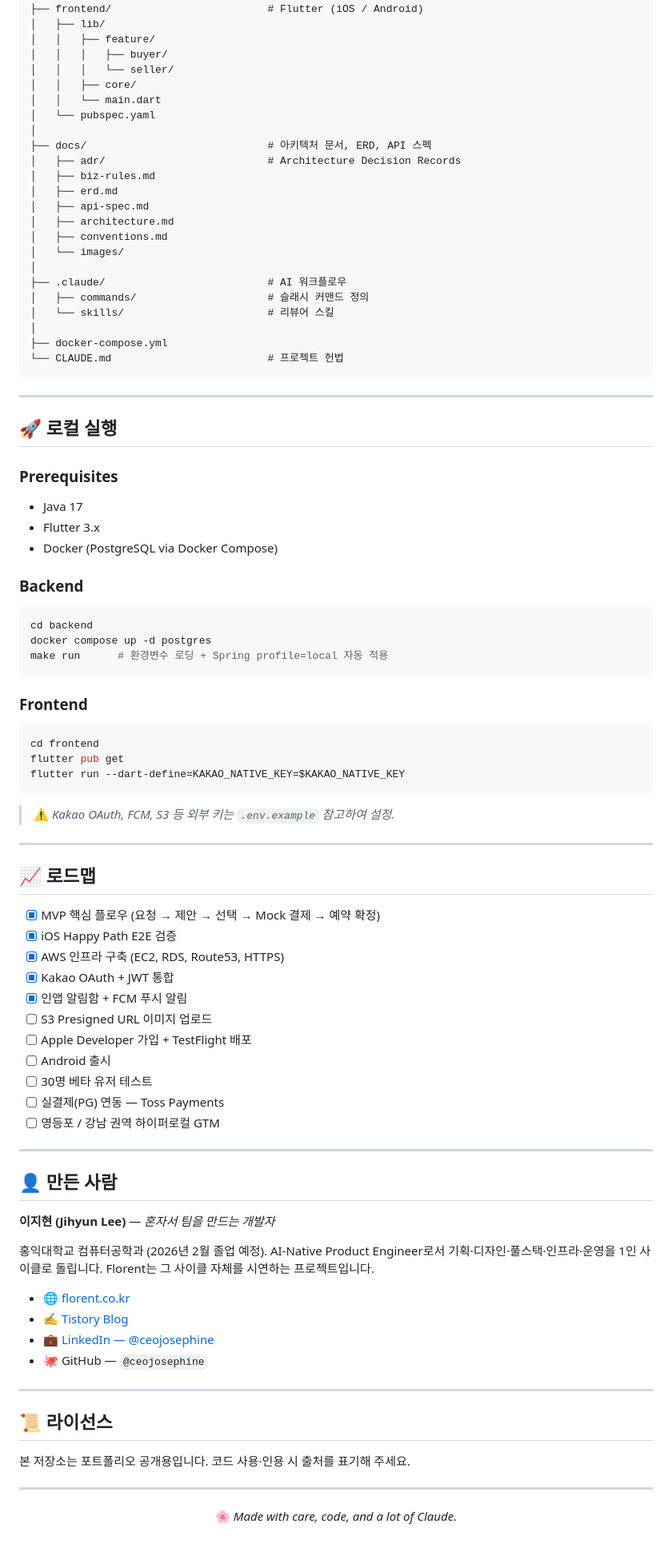
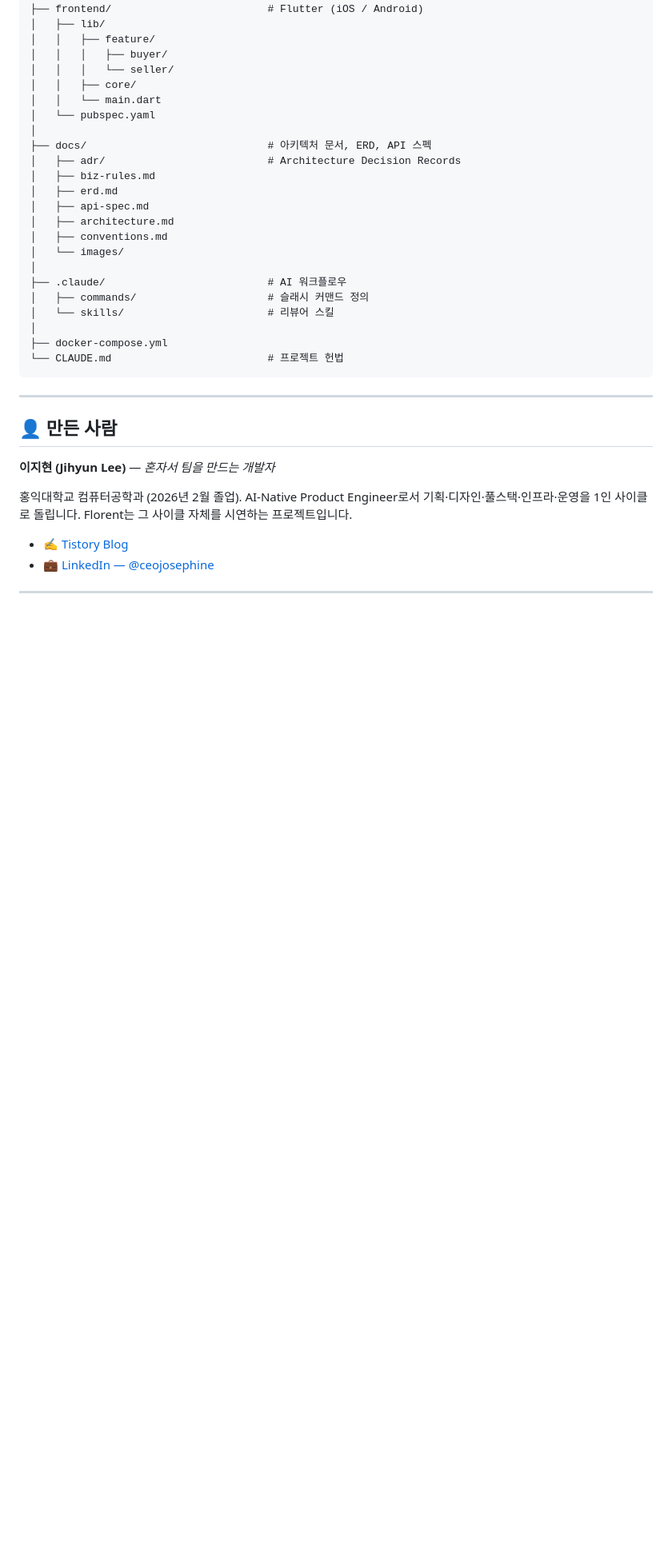
Before and after one commit to ceojosephinelee/florent, a Markdown page: README.md, the part around one of its changes. Shown at 80% size. GitHub-like rendering; blank space fills up the shorter version.

````diff
--- a/README.md
+++ b/README.md
@@ -291,68 +280,14 @@ florent/
 
 ---
 
-## 🚀 로컬 실행
-
-### Prerequisites
-- Java 17
-- Flutter 3.x
-- Docker (PostgreSQL via Docker Compose)
-
-### Backend
-```bash
-cd backend
-docker compose up -d postgres
-make run      # 환경변수 로딩 + Spring profile=local 자동 적용
-```
-
-### Frontend
-```bash
-cd frontend
-flutter pub get
-flutter run --dart-define=KAKAO_NATIVE_KEY=$KAKAO_NATIVE_KEY
-```
-
-> ⚠️ *Kakao OAuth, FCM, S3 등 외부 키는 `.env.example` 참고하여 설정.*
-
----
-
-## 📈 로드맵
-
-- [x] MVP 핵심 플로우 (요청 → 제안 → 선택 → Mock 결제 → 예약 확정)
-- [x] iOS Happy Path E2E 검증
-- [x] AWS 인프라 구축 (EC2, RDS, Route53, HTTPS)
-- [x] Kakao OAuth + JWT 통합
-- [x] 인앱 알림함 + FCM 푸시 알림
-- [ ] S3 Presigned URL 이미지 업로드
-- [ ] Apple Developer 가입 + TestFlight 배포
-- [ ] Android 출시
-- [ ] 30명 베타 유저 테스트
-- [ ] 실결제(PG) 연동 — Toss Payments
-- [ ] 영등포 / 강남 권역 하이퍼로컬 GTM
-
----
-
 ## 👤 만든 사람
 
 **이지현 (Jihyun Lee)** — *혼자서 팀을 만드는 개발자*
 
-홍익대학교 컴퓨터공학과 (2026년 2월 졸업 예정). AI-Native Product Engineer로서 기획·디자인·풀스택·인프라·운영을 1인 사이클로 돌립니다. Florent는 그 사이클 자체를 시연하는 프로젝트입니다.
+홍익대학교 컴퓨터공학과 (2026년 2월 졸업).
+AI-Native Product Engineer로서 기획·디자인·풀스택·인프라·운영을 1인 사이클로 돌립니다. Florent는 그 사이클 자체를 시연하는 프로젝트입니다.
 
-- 🌐 [florent.co.kr](https://florent.co.kr)
 - ✍️ [Tistory Blog](https://ceojosephine.tistory.com)
 - 💼 [LinkedIn — @ceojosephine](https://linkedin.com/in/ceojosephine)
-- 🐙 GitHub — `@ceojosephine`
 
 ---
-
-## 📜 라이선스
-
-본 저장소는 포트폴리오 공개용입니다. 코드 사용·인용 시 출처를 표기해 주세요.
-
-<div align="center">
-
----
-
-🌸 *Made with care, code, and a lot of Claude.*
-
-</div>
````
Also changed, not shown: other parts of README.md (+3 -14 lines).
